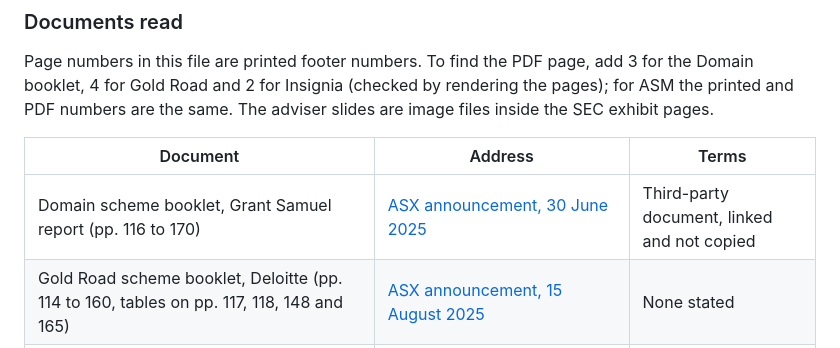
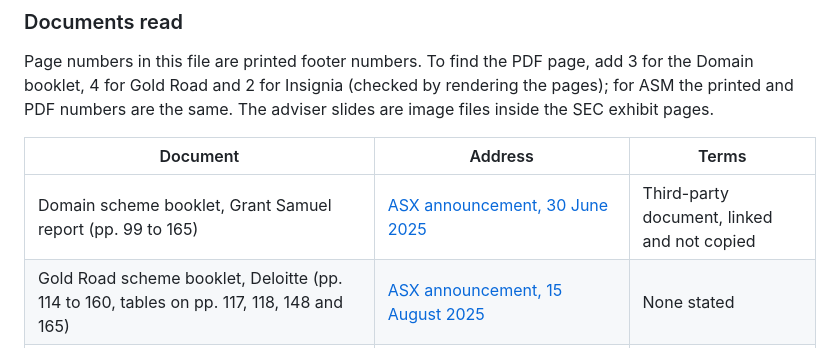
Before and after one commit to shivanisrinivasanln-git/asx-takeover-valuation, a Markdown page: docs/DESIGN_RESEARCH.md, the part around the change. Rendered like a GitHub page.

Commit message:
Correct the expert report page range in the design research

```diff
--- a/docs/DESIGN_RESEARCH.md
+++ b/docs/DESIGN_RESEARCH.md
@@ -22,7 +22,7 @@ Page numbers in this file are printed footer numbers. To find the PDF page, add
 
 | Document | Address | Terms |
 |---|---|---|
-| Domain scheme booklet, Grant Samuel report (pp. 116 to 170) | [ASX announcement, 30 June 2025](https://announcements.asx.com.au/asxpdf/20250630/pdf/06l8x6ntjgw6f7.pdf) | Third-party document, linked and not copied |
+| Domain scheme booklet, Grant Samuel report (pp. 99 to 165) | [ASX announcement, 30 June 2025](https://announcements.asx.com.au/asxpdf/20250630/pdf/06l8x6ntjgw6f7.pdf) | Third-party document, linked and not copied |
 | Gold Road scheme booklet, Deloitte (pp. 114 to 160, tables on pp. 117, 118, 148 and 165) | [ASX announcement, 15 August 2025](https://announcements.asx.com.au/asxpdf/20250815/pdf/06mxpjvcw9991s.pdf) | None stated |
 | Insignia Financial scheme booklet, Kroll (pp. 93, 152, 163 and 170) | [ASX announcement, 27 February 2026](https://announcements.asx.com.au/asxpdf/20260227/pdf/06wwkrzh14m716.pdf) | None stated |
 | ASM supplementary scheme booklet, BDO (pp. 91, 92 and 153) | [ASM website, 27 July 2026](https://asm-au.com/wp-content/uploads/2026/07/20260727_ASM-SchemeBooklet-Supplement-FINAL.pdf) | None stated |
```
